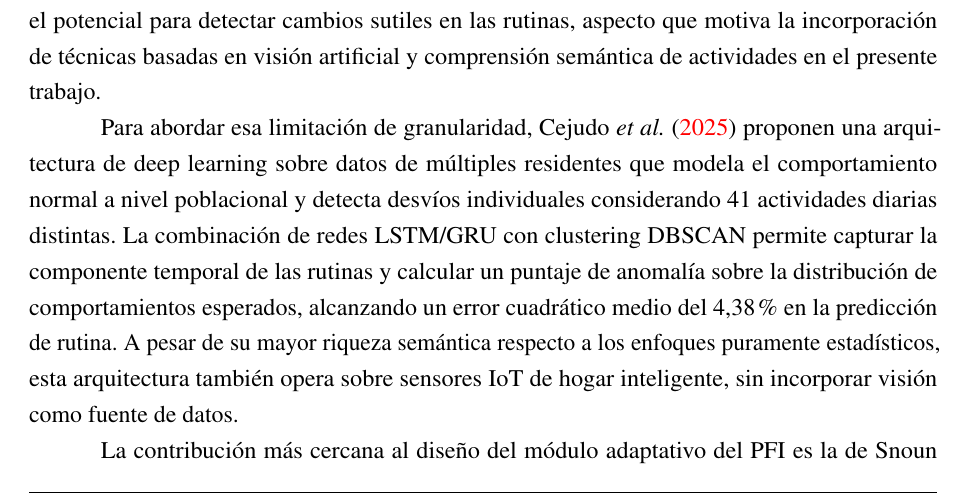
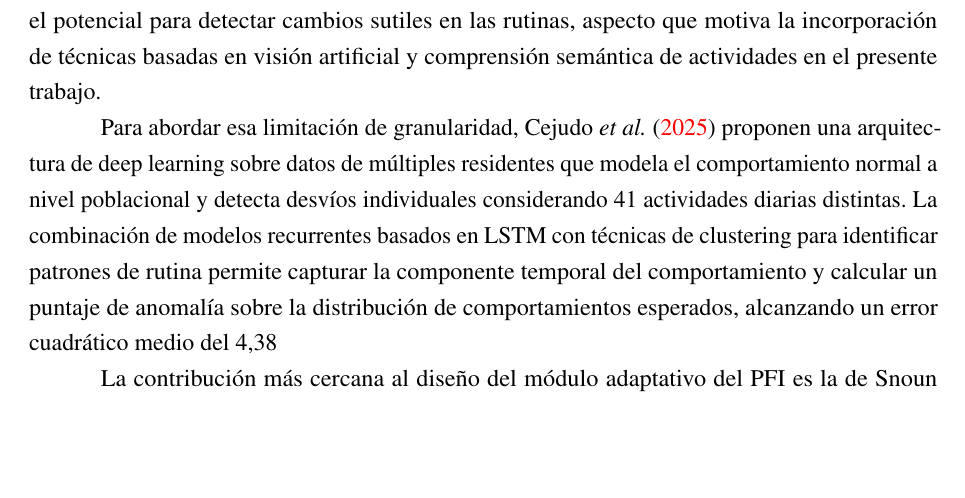
Before and after one commit to Lucasellero/PFI_Ellero_Ferrario, a LaTeX thesis (main.tex, which reads chapters/chapter02.tex): part of page 24 of 54, cut so that both start at the same text, the shorter picture padded with empty space. Compiled offline with pdfLaTeX.

Commit message:
cambios menores en estado del arte

```diff
--- a/chapters/chapter02.tex
+++ b/chapters/chapter02.tex
@@ -184,7 +184,7 @@ Desde una perspectiva técnica, el antecedente seminal en la automatización de
 
 Los trabajos posteriores extienden y refinan este paradigma en distintas direcciones. \textcite{Shahid2022} implementaron un sistema de detección de anomalías basado en modelos estadísticos personalizados en hogares reales del municipio de Skellefteå (Suecia) que aprende las rutinas diarias de adultos mayores que viven solos y detecta anomalías basándose en desviaciones sobre la media y el desvío estándar de tiempos y frecuencias de actividad. El sistema notifica a familiares vía SMS, completando el ciclo de detección y respuesta. Su validación en entorno real —a diferencia de laboratorio controlado— le otorga un valor particular como prueba de concepto del flujo completo que el PFI debe implementar. No obstante, el sistema de \textcite{Shahid2022} utiliza exclusivamente sensores ambientales de baja granularidad, lo que limita la capacidad de distinguir entre actividades diferentes que producen patrones de activación similares. Esta restricción dificulta la comprensión semántica del comportamiento observado y reduce el potencial para detectar cambios sutiles en las rutinas, aspecto que motiva la incorporación de técnicas basadas en visión artificial y comprensión semántica de actividades en el presente trabajo.
 
-Para abordar esa limitación de granularidad, \textcite{Cejudo2025} proponen una arquitectura de deep learning sobre datos de múltiples residentes que modela el comportamiento normal a nivel poblacional y detecta desvíos individuales considerando 41 actividades diarias distintas. La combinación de redes LSTM/GRU con clustering DBSCAN permite capturar la componente temporal de las rutinas y calcular un puntaje de anomalía sobre la distribución de comportamientos esperados, alcanzando un error cuadrático medio del 4,38\% en la predicción de rutina. A pesar de su mayor riqueza semántica respecto a los enfoques puramente estadísticos, esta arquitectura también opera sobre sensores IoT de hogar inteligente, sin incorporar visión como fuente de datos.
+Para abordar esa limitación de granularidad, \textcite{Cejudo2025} proponen una arquitectura de deep learning sobre datos de múltiples residentes que modela el comportamiento normal a nivel poblacional y detecta desvíos individuales considerando 41 actividades diarias distintas. La combinación de modelos recurrentes basados en LSTM con técnicas de clustering para identificar patrones de rutina permite capturar la componente temporal del comportamiento y calcular un puntaje de anomalía sobre la distribución de comportamientos esperados, alcanzando un error cuadrático medio del 4,38% en la predicción de la rutina del día siguiente. A pesar de su mayor riqueza semántica respecto a los enfoques puramente estadísticos, esta arquitectura también opera sobre sensores IoT de hogar inteligente, sin incorporar visión como fuente de datos.
 
 La contribución más cercana al diseño del módulo adaptativo del PFI es la de \textcite{Snoun2024}, que introduce el concepto de \textit{behavioral drift} como una categoría diferenciada de los eventos agudos: cambios lentos, acumulativos y graduales en el comportamiento del adulto mayor que pueden anticipar el inicio de una patología. El sistema propuesto emplea clustering dinámico con ventana móvil combinado con redes LSTM, e incorpora de forma explícita el contexto ambiental —clima, estaciones del año, feriados— como variable de normalización para distinguir variaciones esperables de desvíos genuinos. La noción de línea base dinámica y actualizable que introduce \textcite{Snoun2024} es precisamente un concepto de creciente relevancia en sistemas de monitoreo preventivo.
 
```
